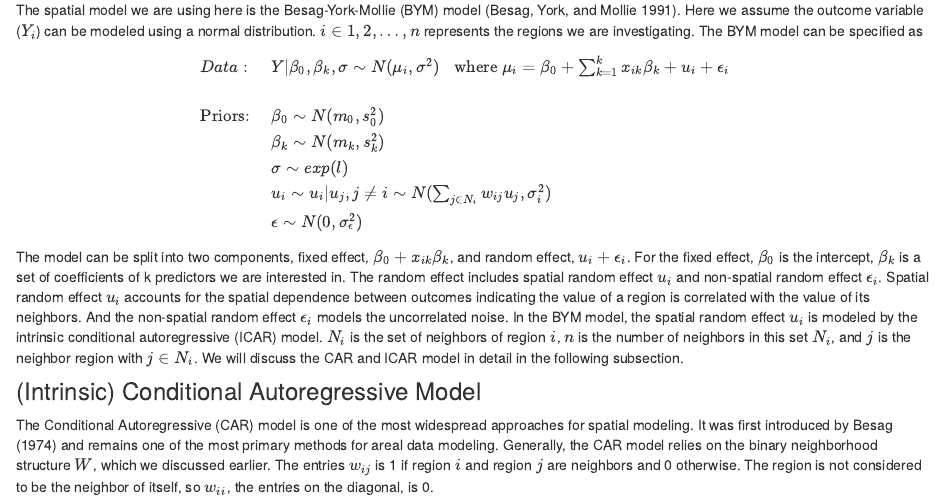
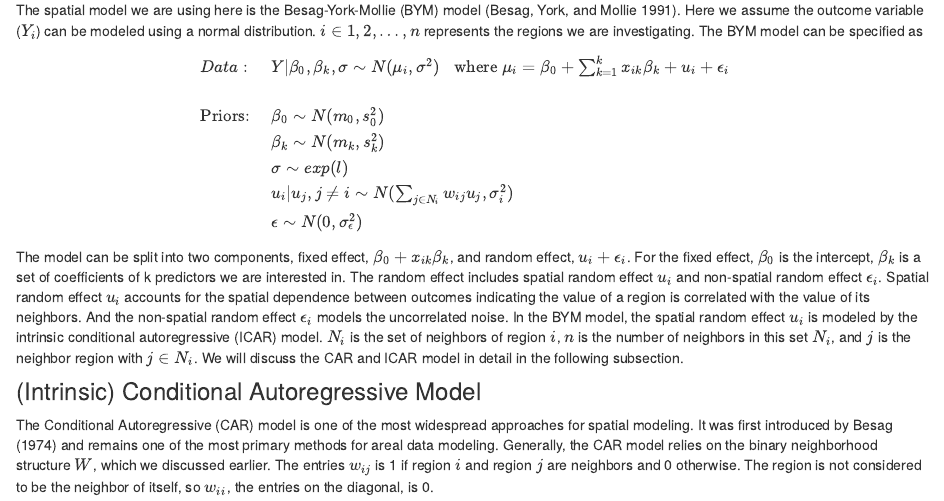
Before and after one commit to MonicccccaL/stat454_final, an R Markdown document (spatial.Rmd): the page in a window 1100 px wide, from 380 px down. Rendered offline with R 4.5, knitr and Pandoc, with nearby package versions; drawn as R Markdown's standard HTML page in place of the format the file asks for.

Commit message:
fix minor notation

```diff
--- a/spatial.Rmd
+++ b/spatial.Rmd
@@ -38,7 +38,7 @@ $$
 \text{Priors: } & \beta_0 \sim N(m_0, s_0^2) \\
 & \beta_k \sim N(m_k, s_k^2) \\
 & \sigma \sim exp(l)\\
-& u_i \sim u_i | u_j, j ≠ i \sim N(\sum_{j \in N_i} w_{ij}u_j, \sigma_i^2)\\
+& u_i | u_j, j ≠ i \sim N(\sum_{j \in N_i} w_{ij}u_j, \sigma_i^2)\\
 & \epsilon \sim N(0, \sigma_\epsilon^2)
 \end{array}
 $$
```
Also changed, not shown: spatial.Rmd (2 more changed lines), 1 other file.
